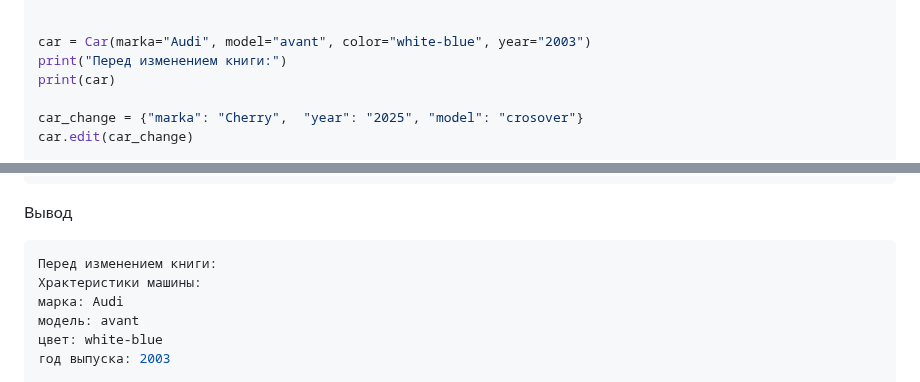
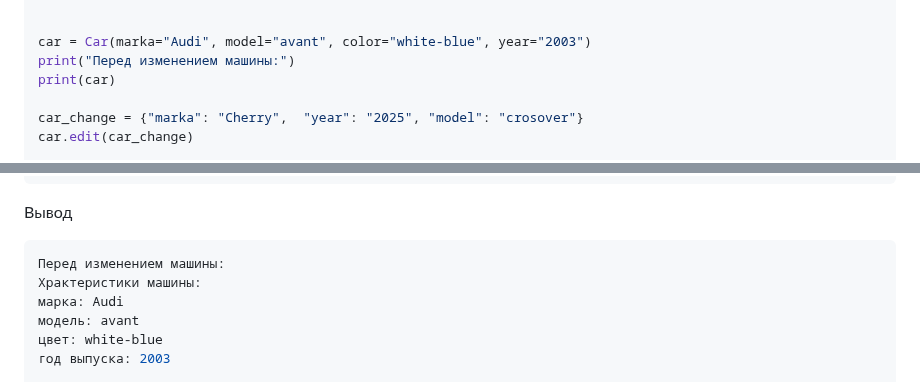
Before and after one commit to TapAleksej/DevopsHomeWorks, a Markdown page: Python/hw28.md, 2 parts joined by grey strips. Rendered like a GitHub page.

Commit message:
hw28 python classes

````diff
--- a/Python/hw28.md
+++ b/Python/hw28.md
@@ -214,7 +214,7 @@ class Car():
 
 
 car = Car(marka="Audi", model="avant", color="white-blue", year="2003")
-print("Перед изменением книги:")
+print("Перед изменением машины:")
 print(car)
 
 car_change = {"marka": "Cherry",  "year": "2025", "model": "crosover"}
@@ -231,7 +231,7 @@ print(car)
 ```
 Вывод
 ```bash
-Перед изменением книги:
+Перед изменением машины:
 Храктеристики машины:
 марка: Audi
 модель: avant
````
